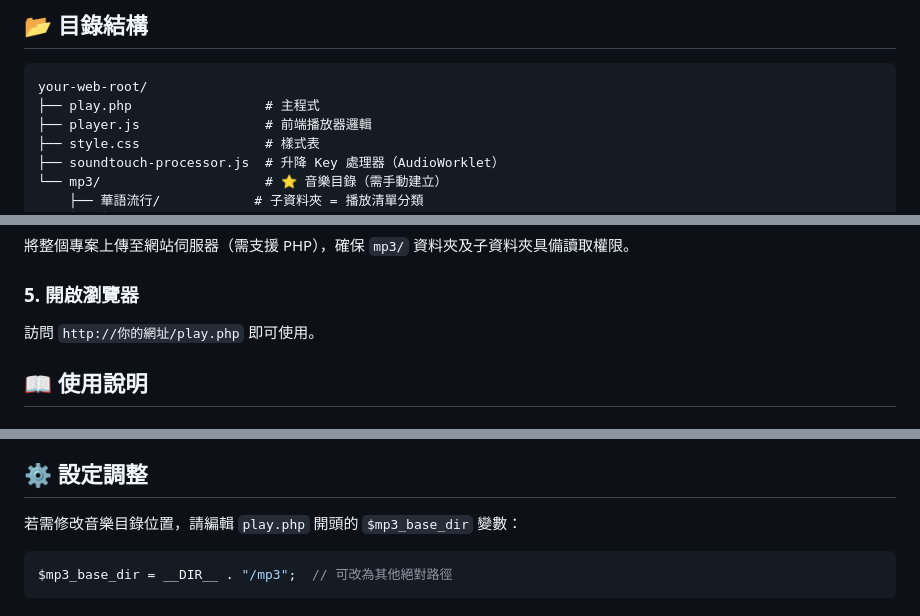
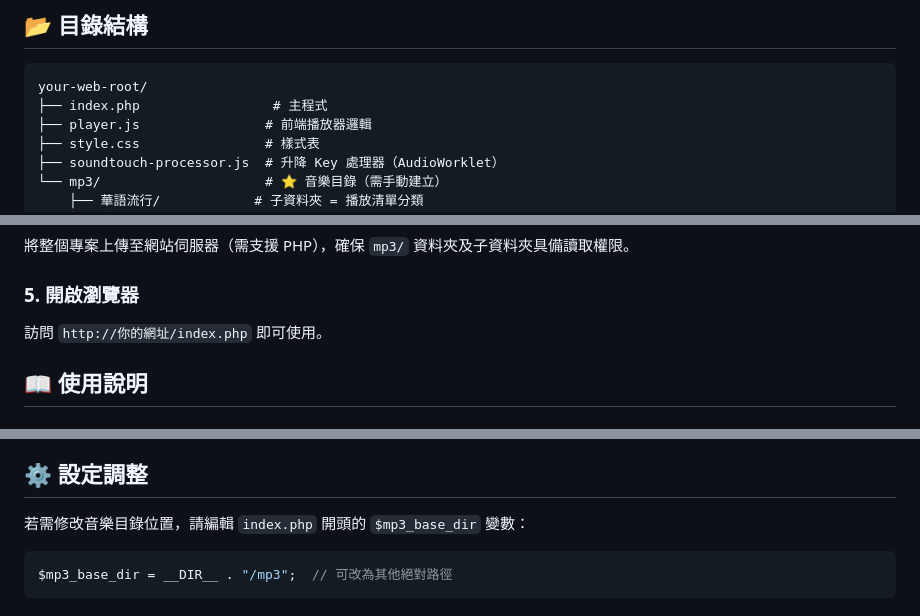
Before and after one commit to ddmmbb-2/mp3-folder-player, a Markdown page: README.md, 3 parts joined by grey strips. Rendered like a GitHub page.

````diff
--- a/README.md
+++ b/README.md
@@ -27,7 +27,7 @@
 
 ```
 your-web-root/
-├── play.php                 # 主程式
+├── index.php                 # 主程式
 ├── player.js                # 前端播放器邏輯
 ├── style.css                # 樣式表
 ├── soundtouch-processor.js  # 升降 Key 處理器（AudioWorklet）
@@ -65,7 +65,7 @@ mkdir mp3
 將整個專案上傳至網站伺服器（需支援 PHP），確保 `mp3/` 資料夾及子資料夾具備讀取權限。
 
 ### 5. 開啟瀏覽器
-訪問 `http://你的網址/play.php` 即可使用。
+訪問 `http://你的網址/index.php` 即可使用。
 
 ## 📖 使用說明
 
@@ -99,7 +99,7 @@ mkdir mp3
 
 ## ⚙️ 設定調整
 
-若需修改音樂目錄位置，請編輯 `play.php` 開頭的 `$mp3_base_dir` 變數：
+若需修改音樂目錄位置，請編輯 `index.php` 開頭的 `$mp3_base_dir` 變數：
 
 ```php
 $mp3_base_dir = __DIR__ . "/mp3";  // 可改為其他絕對路徑
````
